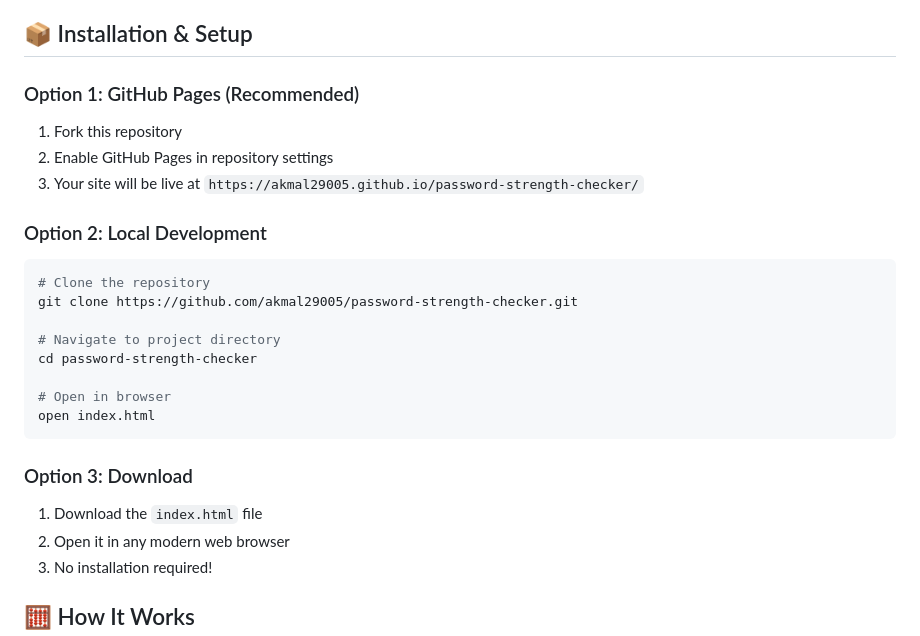
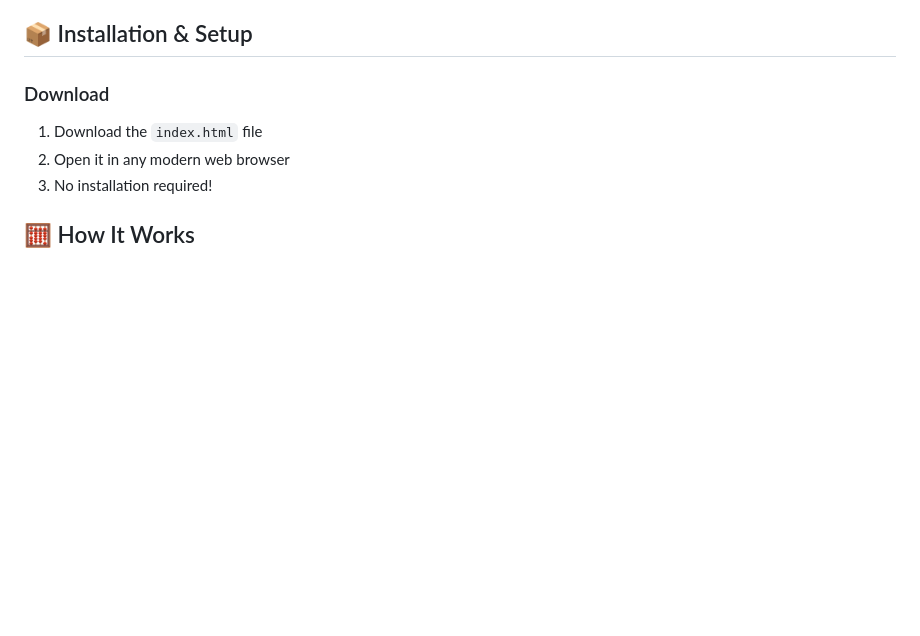
Before and after one commit to akmal29005/password-strength-checker, a Markdown page: README.md, the part around the change. Rendered like a GitHub page; blank space fills up the shorter version.

````diff
--- a/README.md
+++ b/README.md
@@ -36,24 +36,7 @@ A modern, real-time password strength analyzer with beautiful UI and comprehensi
 
 ## 📦 Installation & Setup
 
-### Option 1: GitHub Pages (Recommended)
-1. Fork this repository
-2. Enable GitHub Pages in repository settings
-3. Your site will be live at `https://akmal29005.github.io/password-strength-checker/`
-
-### Option 2: Local Development
-```bash
-# Clone the repository
-git clone https://github.com/akmal29005/password-strength-checker.git
-
-# Navigate to project directory
-cd password-strength-checker
-
-# Open in browser
-open index.html
-```
-
-### Option 3: Download
+### Download
 1. Download the `index.html` file
 2. Open it in any modern web browser
 3. No installation required!
````
